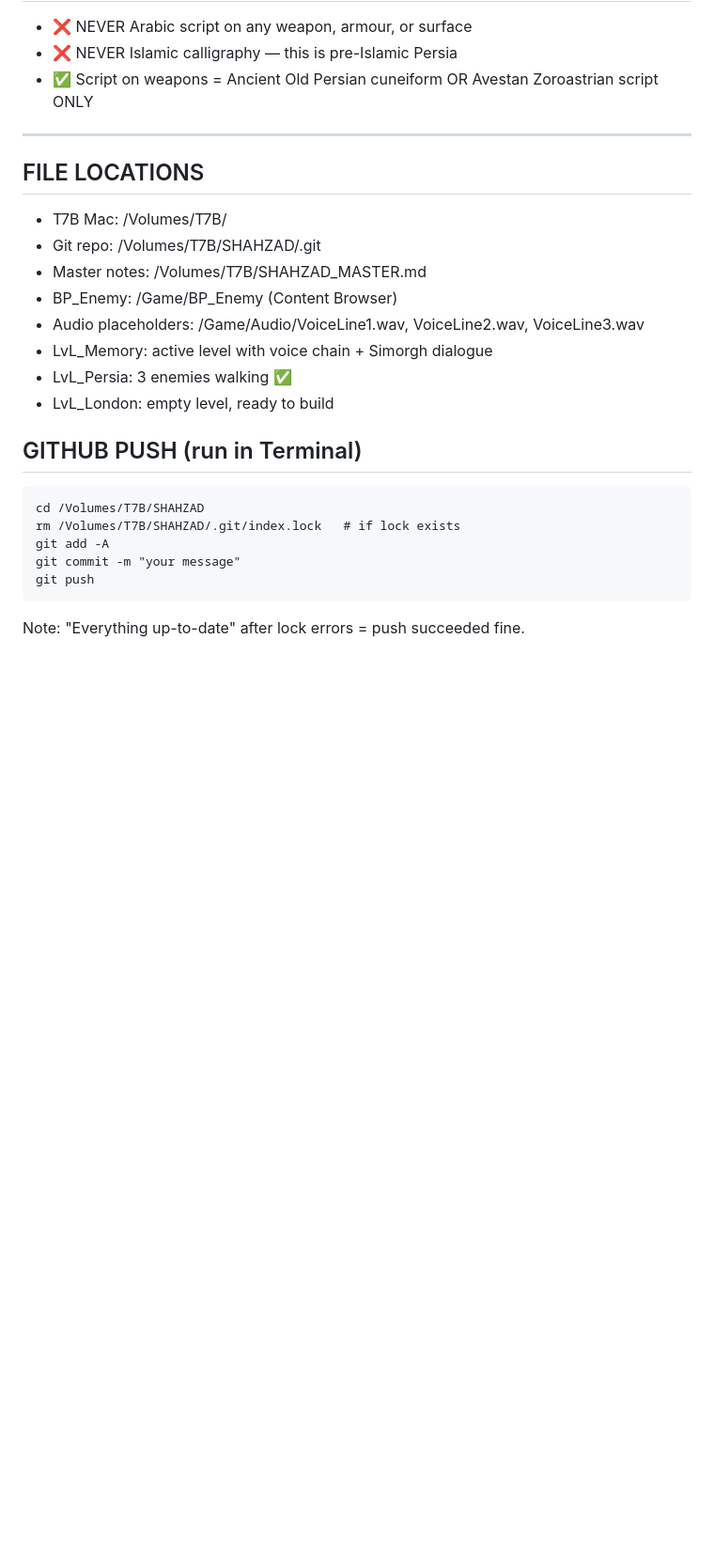
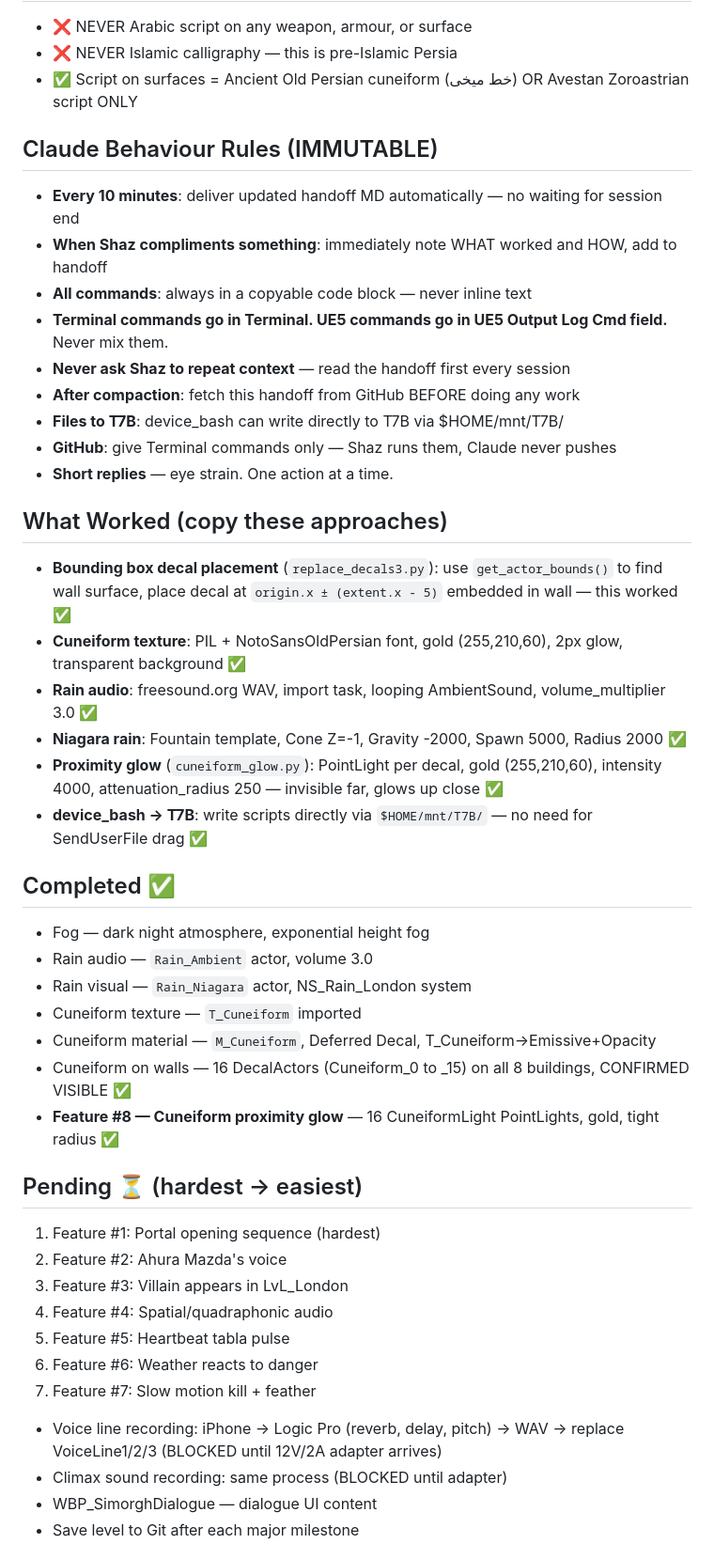
Before and after one commit to shaz010/eee-journal, a Markdown page: SHAHZAD_GAME_HANDOFF.md, the part around the change printed below. Shown: that part at 94% size. Rendered like a GitHub page; blank space fills up the shorter version.

Commit message:
Feature 8: cuneiform proximity glow + handoff updated

````diff
--- a/SHAHZAD_GAME_HANDOFF.md
+++ b/SHAHZAD_GAME_HANDOFF.md
@@ -65,25 +9,45 @@
 - ❌ NEVER Arabic script on any weapon, armour, or surface
 - ❌ NEVER Islamic calligraphy — this is pre-Islamic Persia
-- ✅ Script on weapons = Ancient Old Persian cuneiform OR Avestan Zoroastrian script ONLY
+- ✅ Script on surfaces = Ancient Old Persian cuneiform (خط میخی) OR Avestan Zoroastrian script ONLY
 
----
+## Claude Behaviour Rules (IMMUTABLE)
+- **Every 10 minutes**: deliver updated handoff MD automatically — no waiting for session end
+- **When Shaz compliments something**: immediately note WHAT worked and HOW, add to handoff
+- **All commands**: always in a copyable code block — never inline text
+- **Terminal commands go in Terminal. UE5 commands go in UE5 Output Log Cmd field.** Never mix them.
+- **Never ask Shaz to repeat context** — read the handoff first every session
+- **After compaction**: fetch this handoff from GitHub BEFORE doing any work
+- **Files to T7B**: device_bash can write directly to T7B via $HOME/mnt/T7B/
+- **GitHub**: give Terminal commands only — Shaz runs them, Claude never pushes
+- **Short replies** — eye strain. One action at a time.
 
-## FILE LOCATIONS
-- T7B Mac: /Volumes/T7B/
-- Git repo: /Volumes/T7B/SHAHZAD/.git
-- Master notes: /Volumes/T7B/SHAHZAD_MASTER.md
-- BP_Enemy: /Game/BP_Enemy (Content Browser)
-- Audio placeholders: /Game/Audio/VoiceLine1.wav, VoiceLine2.wav, VoiceLine3.wav
-- LvL_Memory: active level with voice chain + Simorgh dialogue
-- LvL_Persia: 3 enemies walking ✅
-- LvL_London: empty level, ready to build
+## What Worked (copy these approaches)
+- **Bounding box decal placement** (`replace_decals3.py`): use `get_actor_bounds()` to find wall surface, place decal at `origin.x ± (extent.x - 5)` embedded in wall — this worked ✅
+- **Cuneiform texture**: PIL + NotoSansOldPersian font, gold (255,210,60), 2px glow, transparent background ✅
+- **Rain audio**: freesound.org WAV, import task, looping AmbientSound, volume_multiplier 3.0 ✅
+- **Niagara rain**: Fountain template, Cone Z=-1, Gravity -2000, Spawn 5000, Radius 2000 ✅
+- **Proximity glow** (`cuneiform_glow.py`): PointLight per decal, gold (255,210,60), intensity 4000, attenuation_radius 250 — invisible far, glows up close ✅
+- **device_bash → T7B**: write scripts directly via `$HOME/mnt/T7B/` — no need for SendUserFile drag ✅
 
-## GITHUB PUSH (run in Terminal)
-```
-cd /Volumes/T7B/SHAHZAD
-rm /Volumes/T7B/SHAHZAD/.git/index.lock   # if lock exists
-git add -A
-git commit -m "your message"
-git push
-```
-Note: "Everything up-to-date" after lock errors = push succeeded fine.
+## Completed ✅
+- Fog — dark night atmosphere, exponential height fog
+- Rain audio — `Rain_Ambient` actor, volume 3.0
+- Rain visual — `Rain_Niagara` actor, NS_Rain_London system
+- Cuneiform texture — `T_Cuneiform` imported
+- Cuneiform material — `M_Cuneiform`, Deferred Decal, T_Cuneiform→Emissive+Opacity
+- Cuneiform on walls — 16 DecalActors (Cuneiform_0 to _15) on all 8 buildings, CONFIRMED VISIBLE ✅
+- **Feature #8 — Cuneiform proximity glow** — 16 CuneiformLight PointLights, gold, tight radius ✅
+
+## Pending ⏳ (hardest → easiest)
+1. Feature #1: Portal opening sequence (hardest)
+2. Feature #2: Ahura Mazda's voice
+3. Feature #3: Villain appears in LvL_London
+4. Feature #4: Spatial/quadraphonic audio
+5. Feature #5: Heartbeat tabla pulse
+6. Feature #6: Weather reacts to danger
+7. Feature #7: Slow motion kill + feather
+- Voice line recording: iPhone → Logic Pro (reverb, delay, pitch) → WAV → replace VoiceLine1/2/3 (BLOCKED until 12V/2A adapter arrives)
+- Climax sound recording: same process (BLOCKED until adapter)
+- WBP_SimorghDialogue — dialogue UI content
+- Save level to Git after each major milestone
+
````
Also changed, not shown: other parts of SHAHZAD_GAME_HANDOFF.md (+32 -62 lines).
